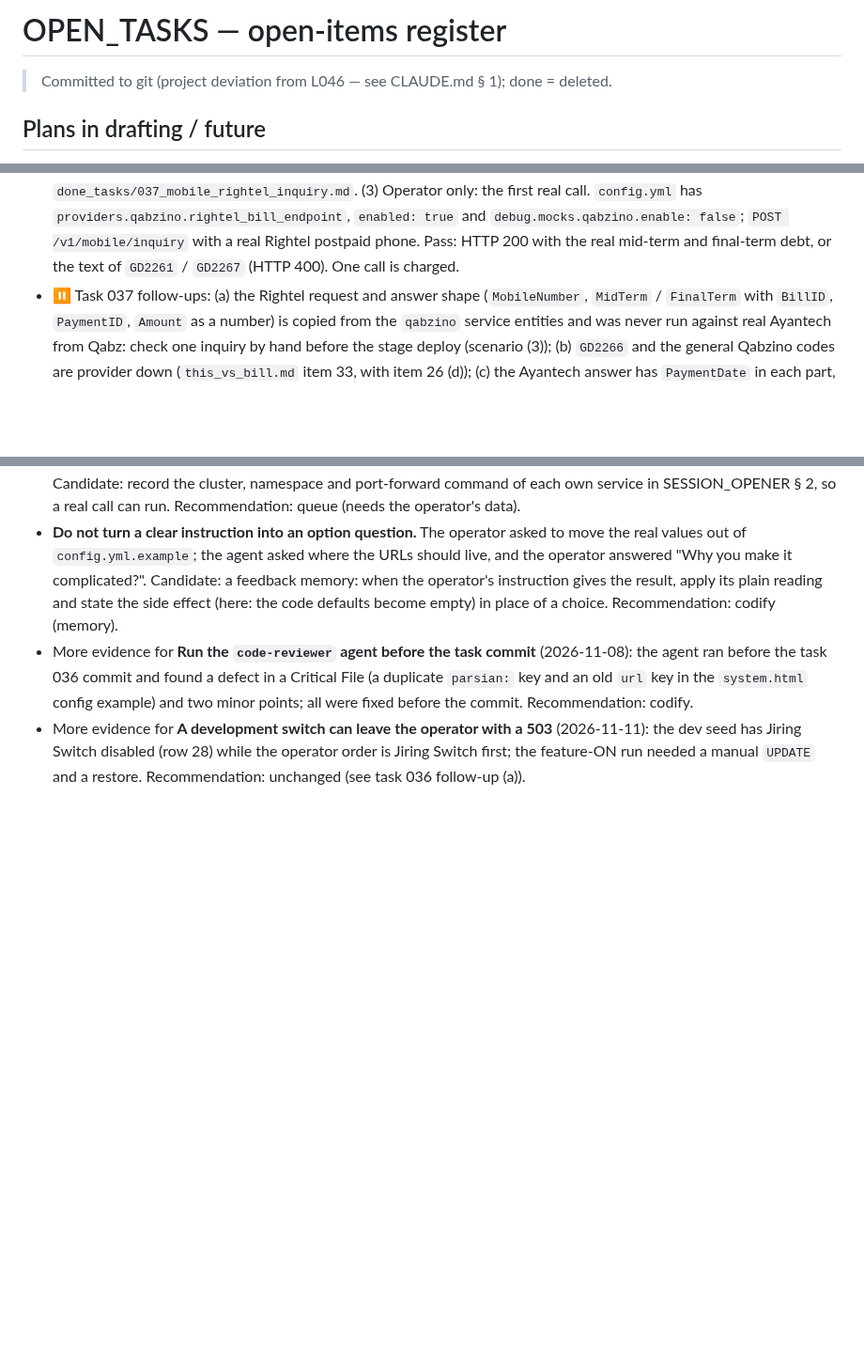
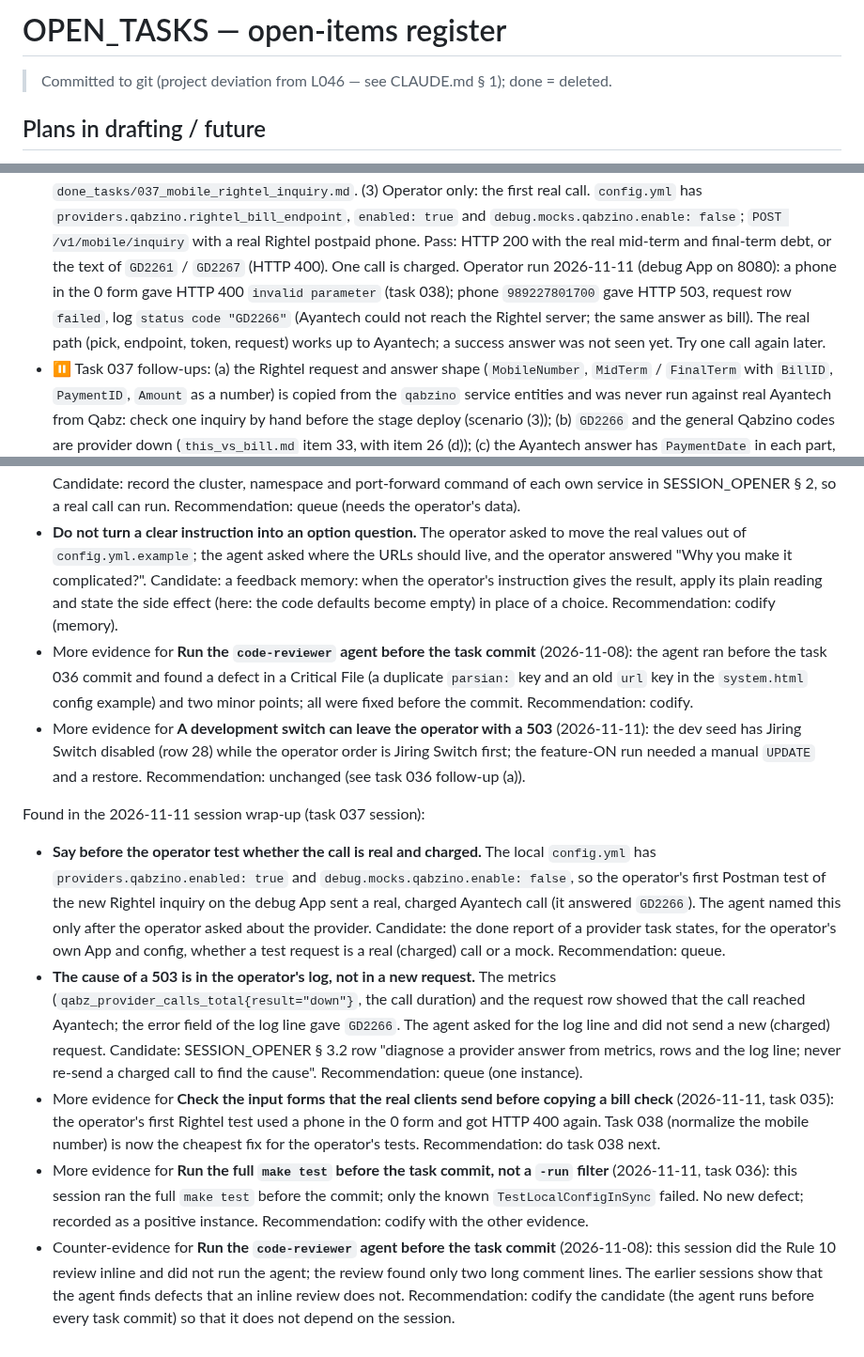
Before and after one commit to 780-AI/780-qabz, a Markdown page: docs/Plans/OPEN_TASKS.md, 3 parts joined by grey strips. Shown at 94% size. GitHub-like rendering; blank space fills up the shorter version.

```diff
--- a/docs/Plans/OPEN_TASKS.md
+++ b/docs/Plans/OPEN_TASKS.md
@@ -2,6 +2,7 @@
 <!-- Last Updated: 2026-11-11 -->
 <!--
 CHANGE LOG
+v1.58 — 2026-11-11 — Session wrap-up (task 037 session): 2 lesson candidates and more evidence for 3 others; task 037 operator report (the first real Rightel call answered GD2266); push of bc27f56..359f2c9 done.
 v1.57 — 2026-11-11 — Task 037 Rightel mobile inquiry: QA scenario and follow-ups added.
 v1.56 — 2026-11-11 — Session wrap-up (task 036 session): 4 lesson candidates and more evidence for 2 others; push of d5f748f held.
 v1.55 — 2026-11-11 — Task 036 MCI mobile inquiry: QA scenario and follow-ups added.
@@ -260,6 +261,7 @@ v1.0 — 2026-10-28 — Register committed to git (project deviation from L046).
   (2) Feature ON (Rule 15), dev mode, the compose dev database, `debug.auth.disable: true` with `mock_user_id`, `providers.qabzino.enabled: true`, `debug.mocks.qabzino.enable: true`. Steps 1 to 5 of the task Verification: `{"phone":"<new>","operator":"rightel"}` gives HTTP 200 with bill ID `9200000034`, `midTerm` 230000 / `23000341`, `fullTerm` 630000 / `63000342`, one request row (`mobilemidtermRightel`, `qabzino`, `success`, `tid` starts with 6) and two rows of provider 34; the same call again is `db_hit` with no provider call and no new row; mock `error` with a new phone gives HTTP 503, a `failed` row and no inquiry row; mock `error` with the first phone gives the saved answer; row 34 disabled (wait for the provider reload) gives HTTP 503, no row and no provider call (then enable row 34).
   Done 2026-11-11 by the implementer (ports 18080 / 18082 / 19090, config copies in the scratchpad; the test rows were deleted and row 34 is enabled): all pass (awaiting operator confirmation). Evidence in `done_tasks/037_mobile_rightel_inquiry.md`.
   (3) Operator only: the first real call. `config.yml` has `providers.qabzino.rightel_bill_endpoint`, `enabled: true` and `debug.mocks.qabzino.enable: false`; `POST /v1/mobile/inquiry` with a real Rightel postpaid phone. Pass: HTTP 200 with the real mid-term and final-term debt, or the text of `GD2261` / `GD2267` (HTTP 400). One call is charged.
+  Operator run 2026-11-11 (debug App on 8080): a phone in the 0 form gave HTTP 400 `invalid parameter` (task 038); phone `989227801700` gave HTTP 503, request row `failed`, log `status code "GD2266"` (Ayantech could not reach the Rightel server; the same answer as bill). The real path (pick, endpoint, token, request) works up to Ayantech; a success answer was not seen yet. Try one call again later.
 - ⏸ Task 037 follow-ups: (a) the Rightel request and answer shape (`MobileNumber`, `MidTerm` / `FinalTerm` with `BillID`, `PaymentID`, `Amount` as a number) is copied from the `qabzino` service entities and was never run against real Ayantech from Qabz: check one inquiry by hand before the stage deploy (scenario (3)); (b) `GD2266` and the general Qabzino codes are provider down (`this_vs_bill.md` item 33, with item 26 (d)); (c) the Ayantech answer has `PaymentDate` in each part, which bill does not read: decide whether the payment deadline of a Rightel inquiry should be saved; (d) the seed row 32 (`mobileRightel`, disabled) is never used by Qabz: decide whether it stays in the dev seed; (e) the 0-form phone of task 038 applies to Rightel too; (f) since task 037 no operator has an empty bill type: the HTTP 501 branch of `Phone.Inquiry` is kept for a future operator and is tested by `TestPhoneInquiryOperatorNotAvailable`.
 - ⏸ Task 023 `POST /v1/gas/inquiry`, the Qabzino gas inquiry and its mock (2026-11-11). NO call to Ayantech in any step (each call is charged). (1) In the repo root, with `make compose up`: `make test GO_TEST_ARGS="-race -count=1 -v -run 'Gas|Inquir|Mock|Registry|Qabzino|Water|Electricity|BillTypes|ExtraData|Details'"`. Pass: all pass, no skip (the live tests `TestLiveGasInquiryFlow`, `TestLiveGasInquiryMockError`, `TestLiveGasInquiryProviderCases` and `TestLiveGasLongParticipateCode` run on the run database; the water and electricity tests pass with no change of an expected value).
   (2) Feature ON (Rule 15), dev database, `mode: "dev"`, `debug.auth.disable: true` with `mock_user_id`, `providers.qabzino.enabled: true`, `debug.mocks.qabzino.enable: true`, `return_type: "success"`. In the dev database make Qabzino the gas inquiry provider: `UPDATE providers SET status='enable' WHERE id=35; UPDATE providers SET status='disable' WHERE id=43;` (the seed has parsian enabled), then start the App (ports 18080 / 18082 / 19090) and wait for `providers started`.
@@ -354,3 +356,11 @@ Found in the 2026-11-11 session wrap-up (task 036 session):
 - **Do not turn a clear instruction into an option question.** The operator asked to move the real values out of `config.yml.example`; the agent asked where the URLs should live, and the operator answered "Why you make it complicated?". Candidate: a feedback memory: when the operator's instruction gives the result, apply its plain reading and state the side effect (here: the code defaults become empty) in place of a choice. Recommendation: codify (memory).
 - More evidence for **Run the `code-reviewer` agent before the task commit** (2026-11-08): the agent ran before the task 036 commit and found a defect in a Critical File (a duplicate `parsian:` key and an old `url` key in the `system.html` config example) and two minor points; all were fixed before the commit. Recommendation: codify.
 - More evidence for **A development switch can leave the operator with a 503** (2026-11-11): the dev seed has Jiring Switch disabled (row 28) while the operator order is Jiring Switch first; the feature-ON run needed a manual `UPDATE` and a restore. Recommendation: unchanged (see task 036 follow-up (a)).
+
+Found in the 2026-11-11 session wrap-up (task 037 session):
+
+- **Say before the operator test whether the call is real and charged.** The local `config.yml` has `providers.qabzino.enabled: true` and `debug.mocks.qabzino.enable: false`, so the operator's first Postman test of the new Rightel inquiry on the debug App sent a real, charged Ayantech call (it answered `GD2266`). The agent named this only after the operator asked about the provider. Candidate: the done report of a provider task states, for the operator's own App and config, whether a test request is a real (charged) call or a mock. Recommendation: queue.
+- **The cause of a 503 is in the operator's log, not in a new request.** The metrics (`qabz_provider_calls_total{result="down"}`, the call duration) and the request row showed that the call reached Ayantech; the error field of the log line gave `GD2266`. The agent asked for the log line and did not send a new (charged) request. Candidate: SESSION_OPENER § 3.2 row "diagnose a provider answer from metrics, rows and the log line; never re-send a charged call to find the cause". Recommendation: queue (one instance).
+- More evidence for **Check the input forms that the real clients send before copying a bill check** (2026-11-11, task 035): the operator's first Rightel test used a phone in the 0 form and got HTTP 400 again. Task 038 (normalize the mobile number) is now the cheapest fix for the operator's tests. Recommendation: do task 038 next.
+- More evidence for **Run the full `make test` before the task commit, not a `-run` filter** (2026-11-11, task 036): this session ran the full `make test` before the commit; only the known `TestLocalConfigInSync` failed. No new defect; recorded as a positive instance. Recommendation: codify with the other evidence.
+- Counter-evidence for **Run the `code-reviewer` agent before the task commit** (2026-11-08): this session did the Rule 10 review inline and did not run the agent; the review found only two long comment lines. The earlier sessions show that the agent finds defects that an inline review does not. Recommendation: codify the candidate (the agent runs before every task commit) so that it does not depend on the session.
```
Also changed, not shown: other parts of docs/Plans/OPEN_TASKS.md (+1 -1 lines), CHANGELOG.md (+9 -1 lines), docs/documents_manifest.md (+7 -6 lines).
